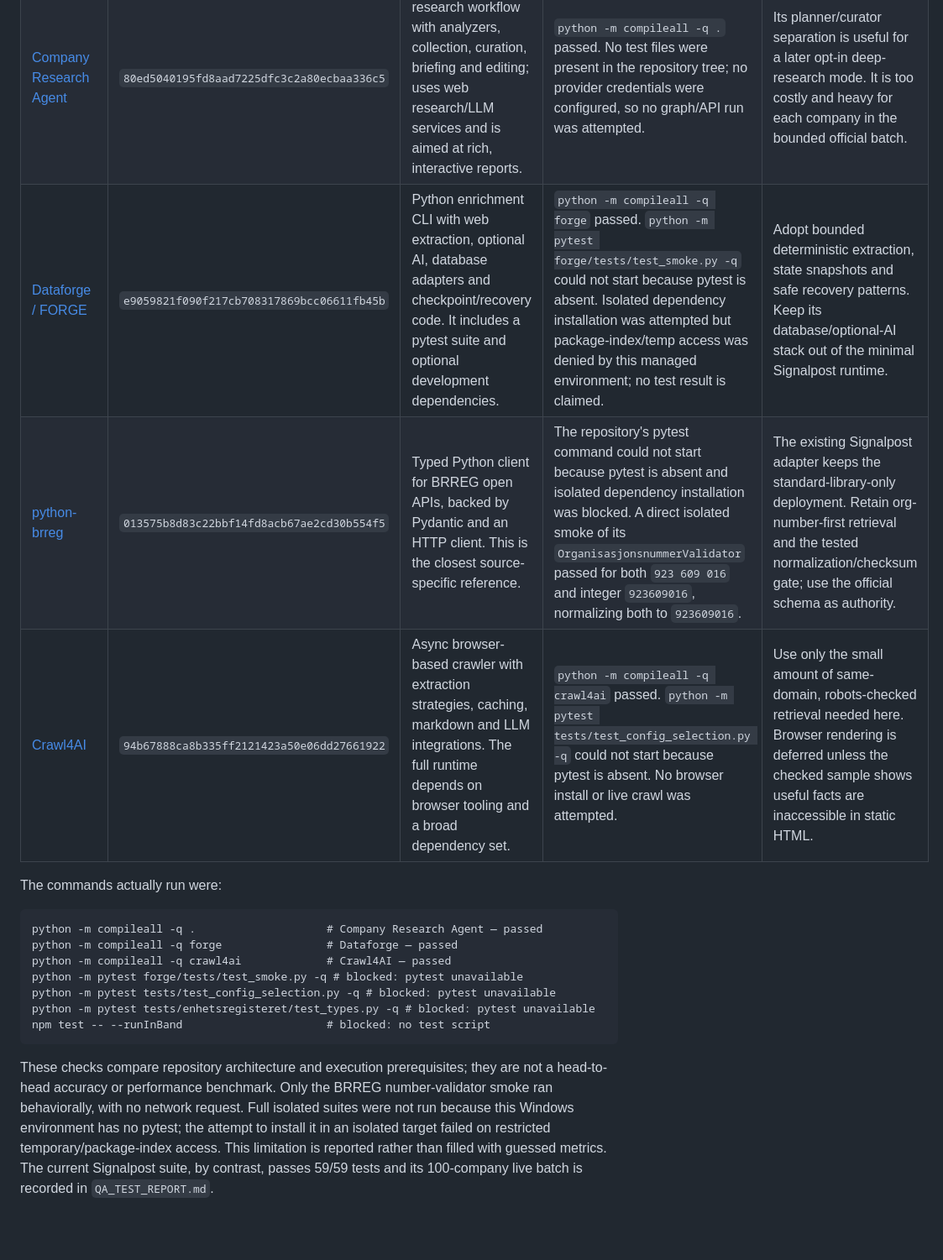
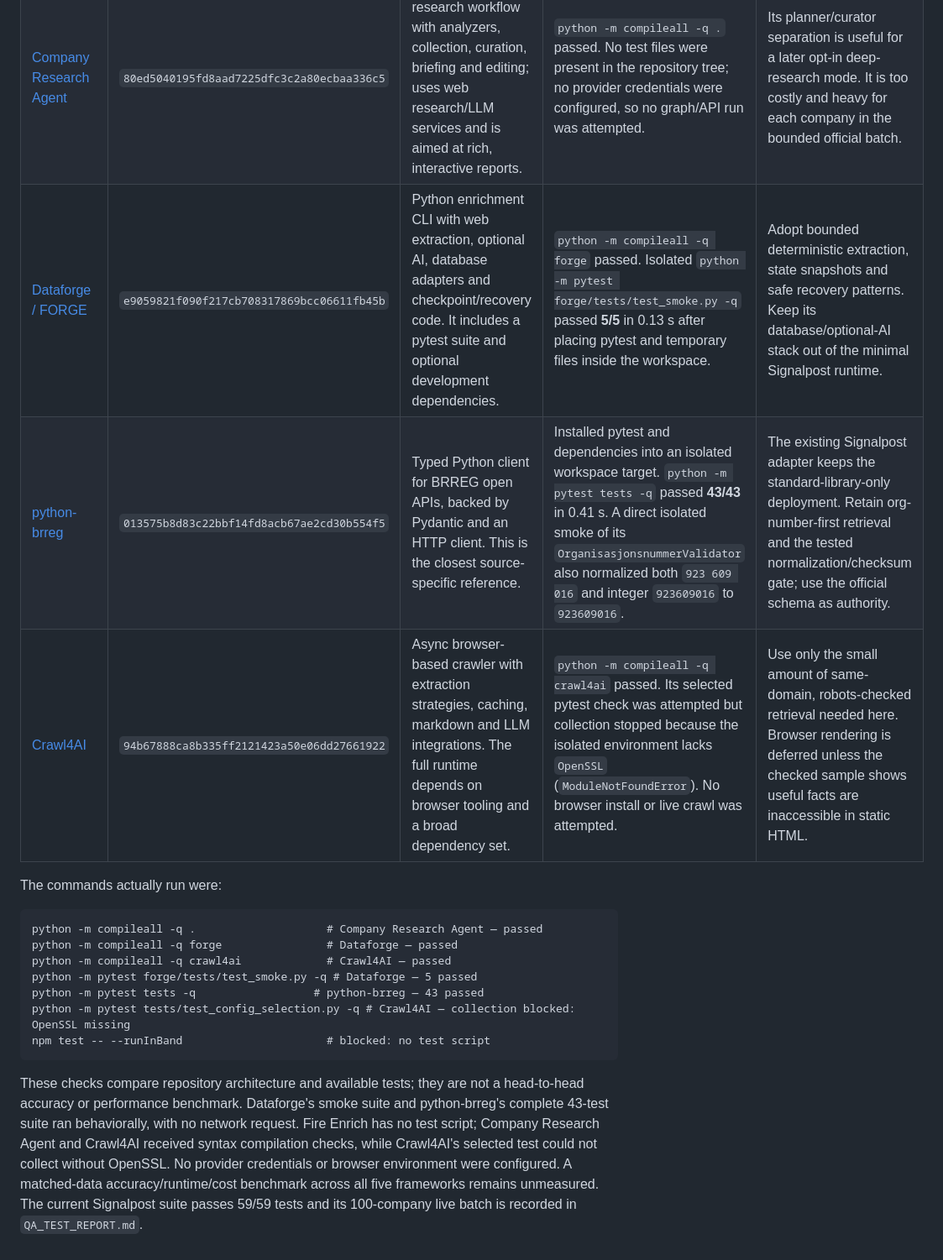
Before and after one commit to AnanthKumar1810/signalpost-agent, a Markdown page: REFERENCE_EVALUATION.md, the part around the change. Shown at 84% size. Rendered like a GitHub page; blank space fills up the shorter version.

Commit message:
Update isolated reference framework test results

````diff
--- a/REFERENCE_EVALUATION.md
+++ b/REFERENCE_EVALUATION.md
@@ -6,9 +6,9 @@ Reviewed 18 October 2026 from shallow Git clones pinned to the commits below. Th
 |---|---|---|---|---|
 | [Fire Enrich](https://github.com/mendableai/fire-enrich) | `94e061dc5bab94e5838cceb8b3d5e6af329d2d50` | Next.js enrichment app that combines Firecrawl extraction with OpenAI synthesis. Its setup requires Firecrawl and OpenAI credentials. It enriches email/domain leads, so brand/domain identity is not enough for this challenge's legal-entity key. | `npm test -- --runInBand` → not runnable: package has no `test` script. `package.json` exposes dev/build/start/lint only; dependencies were not installed, no API keys were used. | Reuse source-specialized extraction and attribution ideas. Do not introduce per-company paid crawling/LLM orchestration as the default batch path. |
 | [Company Research Agent](https://github.com/guy-hartstein/company-research-agent) | `80ed5040195fd8aad7225dfc3c2a80ecbaa336c5` | LangGraph research workflow with analyzers, collection, curation, briefing and editing; uses web research/LLM services and is aimed at rich, interactive reports. | `python -m compileall -q .` passed. No test files were present in the repository tree; no provider credentials were configured, so no graph/API run was attempted. | Its planner/curator separation is useful for a later opt-in deep-research mode. It is too costly and heavy for each company in the bounded official batch. |
-| [Dataforge / FORGE](https://github.com/Nuclear-Marmalade/dataforge) | `e9059821f090f217cb708317869bcc06611fb45b` | Python enrichment CLI with web extraction, optional AI, database adapters and checkpoint/recovery code. It includes a pytest suite and optional development dependencies. | `python -m compileall -q forge` passed. `python -m pytest forge/tests/test_smoke.py -q` could not start because pytest is absent. Isolated dependency installation was attempted but package-index/temp access was denied by this managed environment; no test result is claimed. | Adopt bounded deterministic extraction, state snapshots and safe recovery patterns. Keep its database/optional-AI stack out of the minimal Signalpost runtime. |
-| [python-brreg](https://github.com/crdbrd/python-brreg) | `013575b8d83c22bbf14fd8acb67ae2cd30b554f5` | Typed Python client for BRREG open APIs, backed by Pydantic and an HTTP client. This is the closest source-specific reference. | The repository's pytest command could not start because pytest is absent and isolated dependency installation was blocked. A direct isolated smoke of its `OrganisasjonsnummerValidator` passed for both `923 609 016` and integer `923609016`, normalizing both to `923609016`. | The existing Signalpost adapter keeps the standard-library-only deployment. Retain org-number-first retrieval and the tested normalization/checksum gate; use the official schema as authority. |
-| [Crawl4AI](https://github.com/unclecode/crawl4ai) | `94b67888ca8b335ff2121423a50e06dd27661922` | Async browser-based crawler with extraction strategies, caching, markdown and LLM integrations. The full runtime depends on browser tooling and a broad dependency set. | `python -m compileall -q crawl4ai` passed. `python -m pytest tests/test_config_selection.py -q` could not start because pytest is absent. No browser install or live crawl was attempted. | Use only the small amount of same-domain, robots-checked retrieval needed here. Browser rendering is deferred unless the checked sample shows useful facts are inaccessible in static HTML. |
+| [Dataforge / FORGE](https://github.com/Nuclear-Marmalade/dataforge) | `e9059821f090f217cb708317869bcc06611fb45b` | Python enrichment CLI with web extraction, optional AI, database adapters and checkpoint/recovery code. It includes a pytest suite and optional development dependencies. | `python -m compileall -q forge` passed. Isolated `python -m pytest forge/tests/test_smoke.py -q` passed **5/5** in 0.13 s after placing pytest and temporary files inside the workspace. | Adopt bounded deterministic extraction, state snapshots and safe recovery patterns. Keep its database/optional-AI stack out of the minimal Signalpost runtime. |
+| [python-brreg](https://github.com/crdbrd/python-brreg) | `013575b8d83c22bbf14fd8acb67ae2cd30b554f5` | Typed Python client for BRREG open APIs, backed by Pydantic and an HTTP client. This is the closest source-specific reference. | Installed pytest and dependencies into an isolated workspace target. `python -m pytest tests -q` passed **43/43** in 0.41 s. A direct isolated smoke of its `OrganisasjonsnummerValidator` also normalized both `923 609 016` and integer `923609016` to `923609016`. | The existing Signalpost adapter keeps the standard-library-only deployment. Retain org-number-first retrieval and the tested normalization/checksum gate; use the official schema as authority. |
+| [Crawl4AI](https://github.com/unclecode/crawl4ai) | `94b67888ca8b335ff2121423a50e06dd27661922` | Async browser-based crawler with extraction strategies, caching, markdown and LLM integrations. The full runtime depends on browser tooling and a broad dependency set. | `python -m compileall -q crawl4ai` passed. Its selected pytest check was attempted but collection stopped because the isolated environment lacks `OpenSSL` (`ModuleNotFoundError`). No browser install or live crawl was attempted. | Use only the small amount of same-domain, robots-checked retrieval needed here. Browser rendering is deferred unless the checked sample shows useful facts are inaccessible in static HTML. |
 
 The commands actually run were:
 
@@ -16,10 +16,10 @@ The commands actually run were:
 python -m compileall -q .                    # Company Research Agent — passed
 python -m compileall -q forge                # Dataforge — passed
 python -m compileall -q crawl4ai             # Crawl4AI — passed
-python -m pytest forge/tests/test_smoke.py -q # blocked: pytest unavailable
-python -m pytest tests/test_config_selection.py -q # blocked: pytest unavailable
-python -m pytest tests/enhetsregisteret/test_types.py -q # blocked: pytest unavailable
+python -m pytest forge/tests/test_smoke.py -q # Dataforge — 5 passed
+python -m pytest tests -q                  # python-brreg — 43 passed
+python -m pytest tests/test_config_selection.py -q # Crawl4AI — collection blocked: OpenSSL missing
 npm test -- --runInBand                      # blocked: no test script
 ```
 
-These checks compare repository architecture and execution prerequisites; they are not a head-to-head accuracy or performance benchmark. Only the BRREG number-validator smoke ran behaviorally, with no network request. Full isolated suites were not run because this Windows environment has no pytest; the attempt to install it in an isolated target failed on restricted temporary/package-index access. This limitation is reported rather than filled with guessed metrics. The current Signalpost suite, by contrast, passes 59/59 tests and its 100-company live batch is recorded in `QA_TEST_REPORT.md`.
+These checks compare repository architecture and available tests; they are not a head-to-head accuracy or performance benchmark. Dataforge's smoke suite and python-brreg's complete 43-test suite ran behaviorally, with no network request. Fire Enrich has no test script; Company Research Agent and Crawl4AI received syntax compilation checks, while Crawl4AI's selected test could not collect without OpenSSL. No provider credentials or browser environment were configured. A matched-data accuracy/runtime/cost benchmark across all five frameworks remains unmeasured. The current Signalpost suite passes 59/59 tests and its 100-company live batch is recorded in `QA_TEST_REPORT.md`.
````
